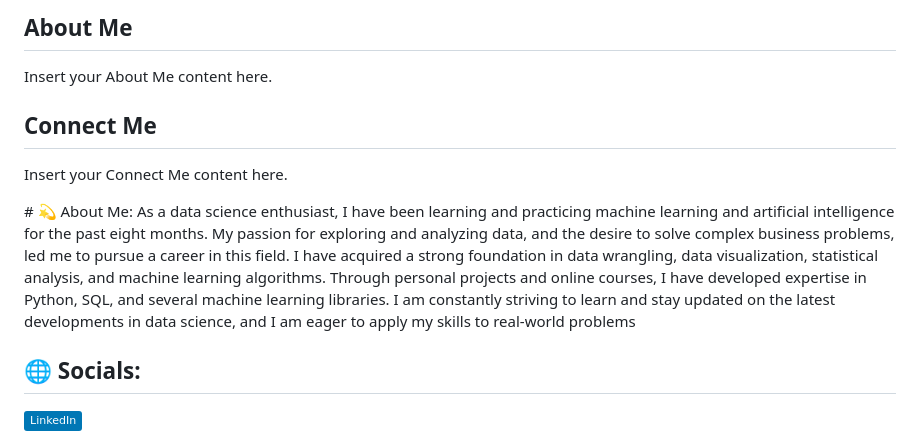
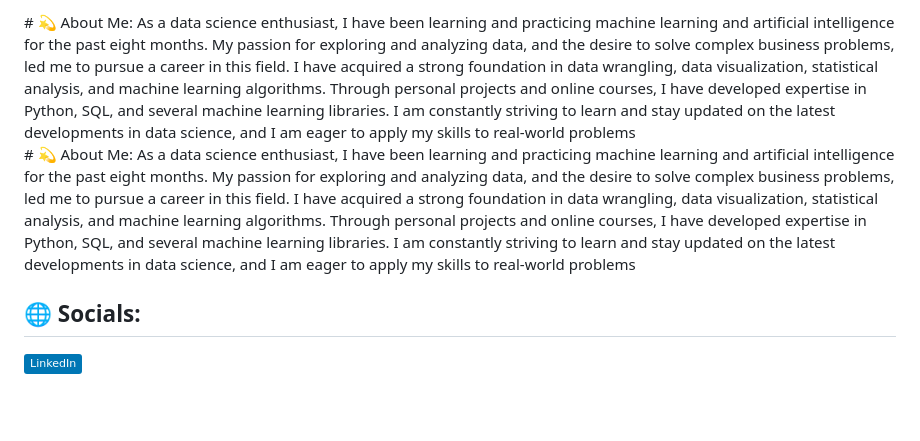
Before and after one commit to vivekraina7/vivekraina7, a Markdown page: README.md, the part around the change. Rendered like a GitHub page; badges without logos; blank space fills up the shorter version.

```diff
--- a/README.md
+++ b/README.md
@@ -1,19 +1,17 @@
 <div style="display: flex; justify-content: space-between; align-items: flex-start;">
 
   <div style="flex-basis: 50%;">
-    <h2>About Me</h2>
-    <p>Insert your About Me content here.</p>
+    # 💫 About Me:
+As a data science enthusiast, I have been learning and practicing machine learning and artificial intelligence for the past eight months. My passion for exploring and analyzing data, and the desire to solve complex business problems, led me to pursue a career in this field. I have acquired a strong foundation in data wrangling, data visualization, statistical analysis, and machine learning algorithms. Through personal projects and online courses, I have developed expertise in Python, SQL, and several machine learning libraries. I am constantly striving to learn and stay updated on the latest developments in data science, and I am eager to apply my skills to real-world problems
   </div>
 
   <div style="flex-basis: 50%; text-align: right;">
-    <h2>Connect Me</h2>
-    <p>Insert your Connect Me content here.</p>
+    # 💫 About Me:
+As a data science enthusiast, I have been learning and practicing machine learning and artificial intelligence for the past eight months. My passion for exploring and analyzing data, and the desire to solve complex business problems, led me to pursue a career in this field. I have acquired a strong foundation in data wrangling, data visualization, statistical analysis, and machine learning algorithms. Through personal projects and online courses, I have developed expertise in Python, SQL, and several machine learning libraries. I am constantly striving to learn and stay updated on the latest developments in data science, and I am eager to apply my skills to real-world problems
   </div>
 
 </div>
 <div align="left">
-# 💫 About Me:
-As a data science enthusiast, I have been learning and practicing machine learning and artificial intelligence for the past eight months. My passion for exploring and analyzing data, and the desire to solve complex business problems, led me to pursue a career in this field. I have acquired a strong foundation in data wrangling, data visualization, statistical analysis, and machine learning algorithms. Through personal projects and online courses, I have developed expertise in Python, SQL, and several machine learning libraries. I am constantly striving to learn and stay updated on the latest developments in data science, and I am eager to apply my skills to real-world problems
 </div>
 
 ## 🌐 Socials:
```
